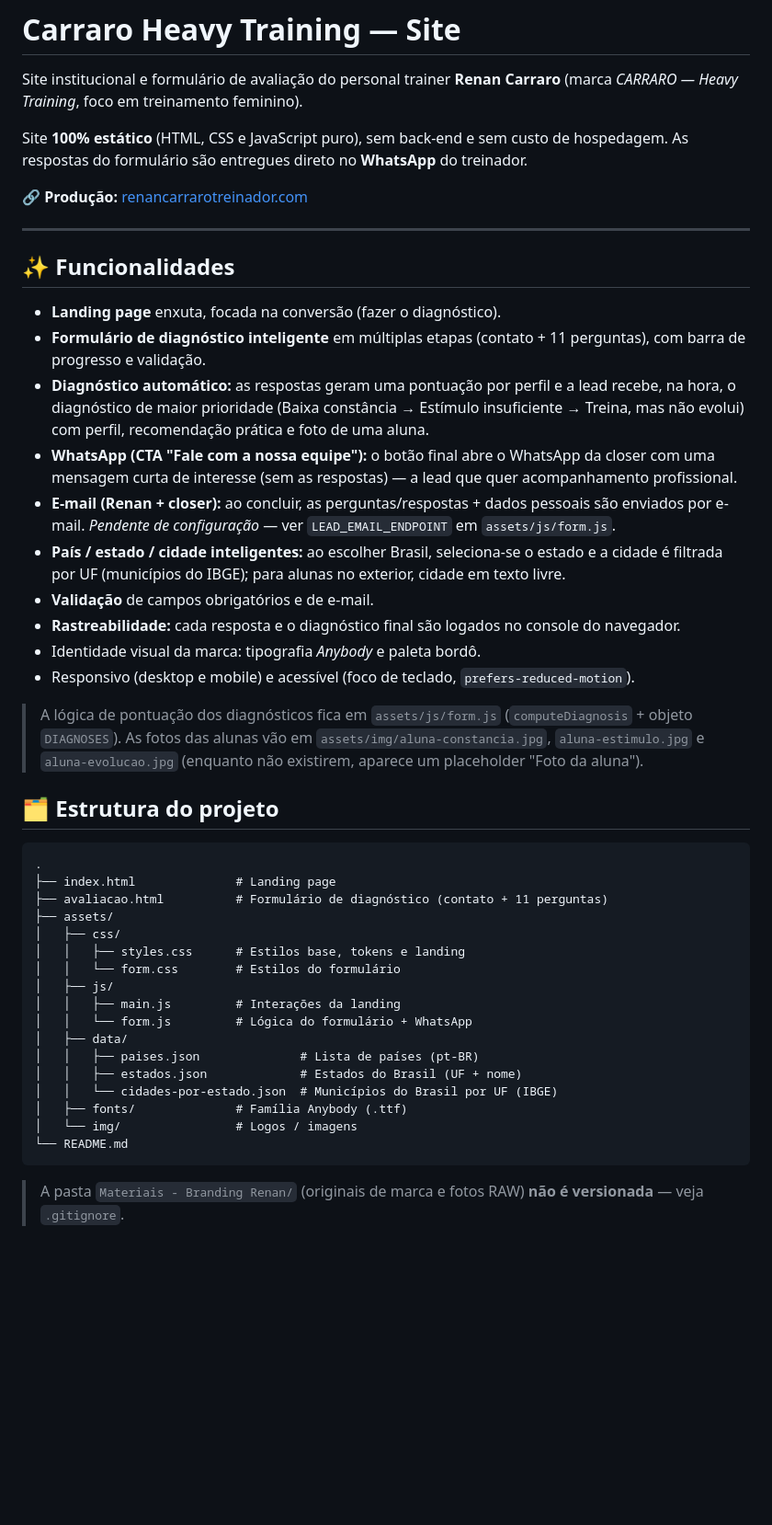
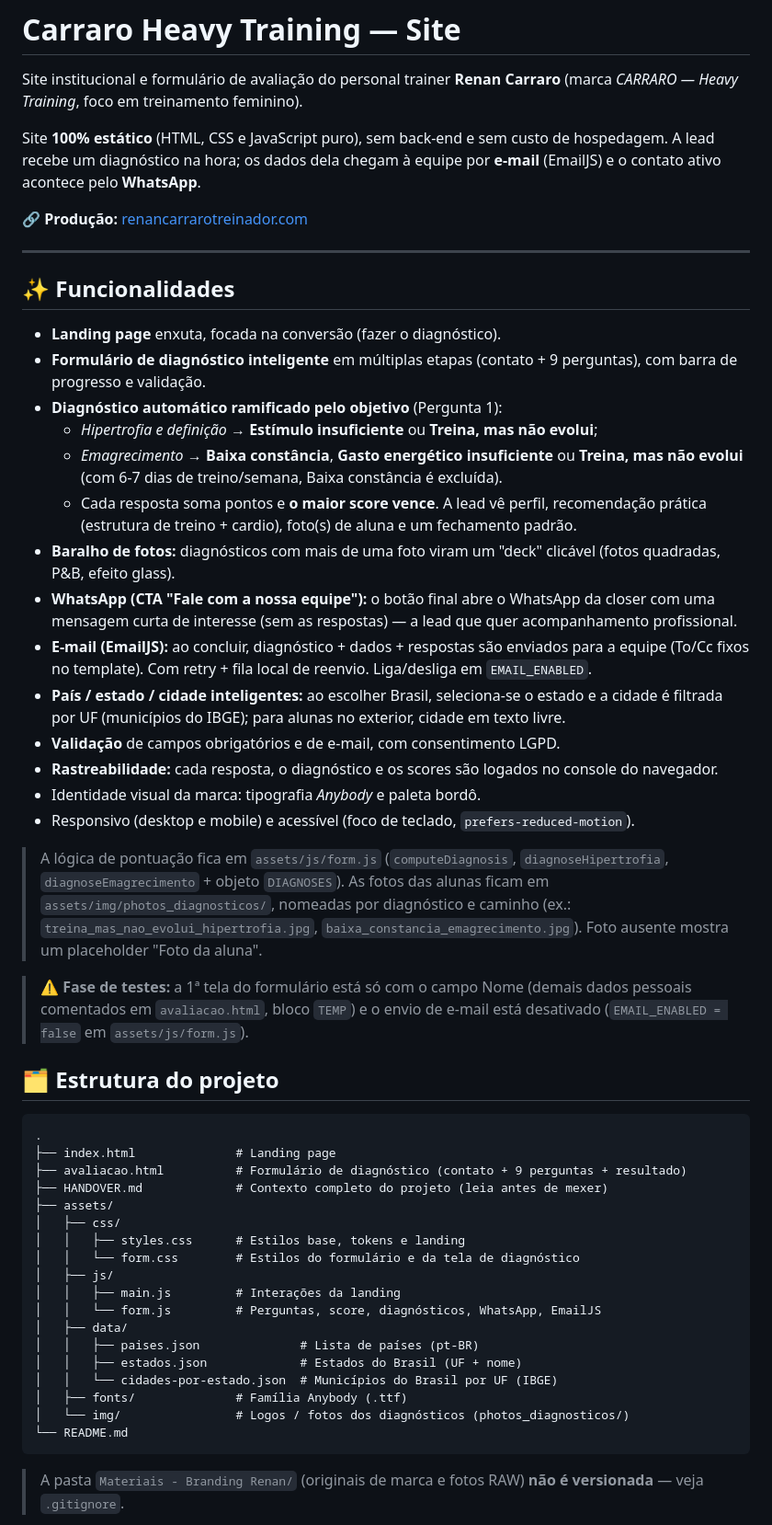
Before and after one commit to daviarndt/carraro-heavy-training, a Markdown page: README.md, the part around one of its changes. Shown at 92% size. Rendered like a GitHub page; blank space fills up the shorter version.

````diff
--- a/README.md
+++ b/README.md
@@ -4,7 +4,8 @@ Site institucional e formulário de avaliação do personal trainer **Renan Carr
 (marca *CARRARO — Heavy Training*, foco em treinamento feminino).
 
 Site **100% estático** (HTML, CSS e JavaScript puro), sem back-end e sem custo de
-hospedagem. As respostas do formulário são entregues direto no **WhatsApp** do treinador.
+hospedagem. A lead recebe um diagnóstico na hora; os dados dela chegam à equipe
+por **e-mail** (EmailJS) e o contato ativo acontece pelo **WhatsApp**.
 
 🔗 **Produção:** [renancarrarotreinador.com](https://renancarrarotreinador.com)
 
@@ -13,45 +14,57 @@ hospedagem. As respostas do formulário são entregues direto no **WhatsApp** do
 ## ✨ Funcionalidades
 
 - **Landing page** enxuta, focada na conversão (fazer o diagnóstico).
-- **Formulário de diagnóstico inteligente** em múltiplas etapas (contato + 11 perguntas),
+- **Formulário de diagnóstico inteligente** em múltiplas etapas (contato + 9 perguntas),
   com barra de progresso e validação.
-- **Diagnóstico automático:** as respostas geram uma pontuação por perfil e a lead recebe,
-  na hora, o diagnóstico de maior prioridade (Baixa constância → Estímulo insuficiente →
-  Treina, mas não evolui) com perfil, recomendação prática e foto de uma aluna.
+- **Diagnóstico automático ramificado pelo objetivo** (Pergunta 1):
+  - *Hipertrofia e definição* → **Estímulo insuficiente** ou **Treina, mas não evolui**;
+  - *Emagrecimento* → **Baixa constância**, **Gasto energético insuficiente** ou
+    **Treina, mas não evolui** (com 6-7 dias de treino/semana, Baixa constância é excluída).
+  - Cada resposta soma pontos e **o maior score vence**. A lead vê perfil, recomendação
+    prática (estrutura de treino + cardio), foto(s) de aluna e um fechamento padrão.
+- **Baralho de fotos:** diagnósticos com mais de uma foto viram um "deck" clicável
+  (fotos quadradas, P&B, efeito glass).
 - **WhatsApp (CTA "Fale com a nossa equipe"):** o botão final abre o WhatsApp da closer com uma
   mensagem curta de interesse (sem as respostas) — a lead que quer acompanhamento profissional.
-- **E-mail (Renan + closer):** ao concluir, as perguntas/respostas + dados pessoais são enviados
-  por e-mail. *Pendente de configuração* — ver `LEAD_EMAIL_ENDPOINT` em `assets/js/form.js`.
+- **E-mail (EmailJS):** ao concluir, diagnóstico + dados + respostas são enviados para a equipe
+  (To/Cc fixos no template). Com retry + fila local de reenvio. Liga/desliga em `EMAIL_ENABLED`.
 - **País / estado / cidade inteligentes:** ao escolher Brasil, seleciona-se o estado e a
   cidade é filtrada por UF (municípios do IBGE); para alunas no exterior, cidade em texto livre.
-- **Validação** de campos obrigatórios e de e-mail.
-- **Rastreabilidade:** cada resposta e o diagnóstico final são logados no console do navegador.
+- **Validação** de campos obrigatórios e de e-mail, com consentimento LGPD.
+- **Rastreabilidade:** cada resposta, o diagnóstico e os scores são logados no console do navegador.
 - Identidade visual da marca: tipografia *Anybody* e paleta bordô.
 - Responsivo (desktop e mobile) e acessível (foco de teclado, `prefers-reduced-motion`).
 
-> A lógica de pontuação dos diagnósticos fica em `assets/js/form.js` (`computeDiagnosis` + objeto `DIAGNOSES`).
-> As fotos das alunas vão em `assets/img/aluna-constancia.jpg`, `aluna-estimulo.jpg` e `aluna-evolucao.jpg`
-> (enquanto não existirem, aparece um placeholder "Foto da aluna").
+> A lógica de pontuação fica em `assets/js/form.js` (`computeDiagnosis`, `diagnoseHipertrofia`,
+> `diagnoseEmagrecimento` + objeto `DIAGNOSES`). As fotos das alunas ficam em
+> `assets/img/photos_diagnosticos/`, nomeadas por diagnóstico e caminho
+> (ex.: `treina_mas_nao_evolui_hipertrofia.jpg`, `baixa_constancia_emagrecimento.jpg`).
+> Foto ausente mostra um placeholder "Foto da aluna".
+
+> ⚠️ **Fase de testes:** a 1ª tela do formulário está só com o campo Nome (demais dados pessoais
+> comentados em `avaliacao.html`, bloco `TEMP`) e o envio de e-mail está desativado
+> (`EMAIL_ENABLED = false` em `assets/js/form.js`).
 
 ## 🗂️ Estrutura do projeto
 
 ```
 .
 ├── index.html              # Landing page
-├── avaliacao.html          # Formulário de diagnóstico (contato + 11 perguntas)
+├── avaliacao.html          # Formulário de diagnóstico (contato + 9 perguntas + resultado)
+├── HANDOVER.md             # Contexto completo do projeto (leia antes de mexer)
 ├── assets/
 │   ├── css/
 │   │   ├── styles.css      # Estilos base, tokens e landing
-│   │   └── form.css        # Estilos do formulário
+│   │   └── form.css        # Estilos do formulário e da tela de diagnóstico
 │   ├── js/
 │   │   ├── main.js         # Interações da landing
-│   │   └── form.js         # Lógica do formulário + WhatsApp
+│   │   └── form.js         # Perguntas, score, diagnósticos, WhatsApp, EmailJS
 │   ├── data/
 │   │   ├── paises.json              # Lista de países (pt-BR)
 │   │   ├── estados.json             # Estados do Brasil (UF + nome)
 │   │   └── cidades-por-estado.json  # Municípios do Brasil por UF (IBGE)
 │   ├── fonts/              # Família Anybody (.ttf)
-│   └── img/                # Logos / imagens
+│   └── img/                # Logos / fotos dos diagnósticos (photos_diagnosticos/)
 └── README.md
 ```
 
````
Also changed, not shown: other parts of README.md (+11 -6 lines), HANDOVER.md (+19 -11 lines).
